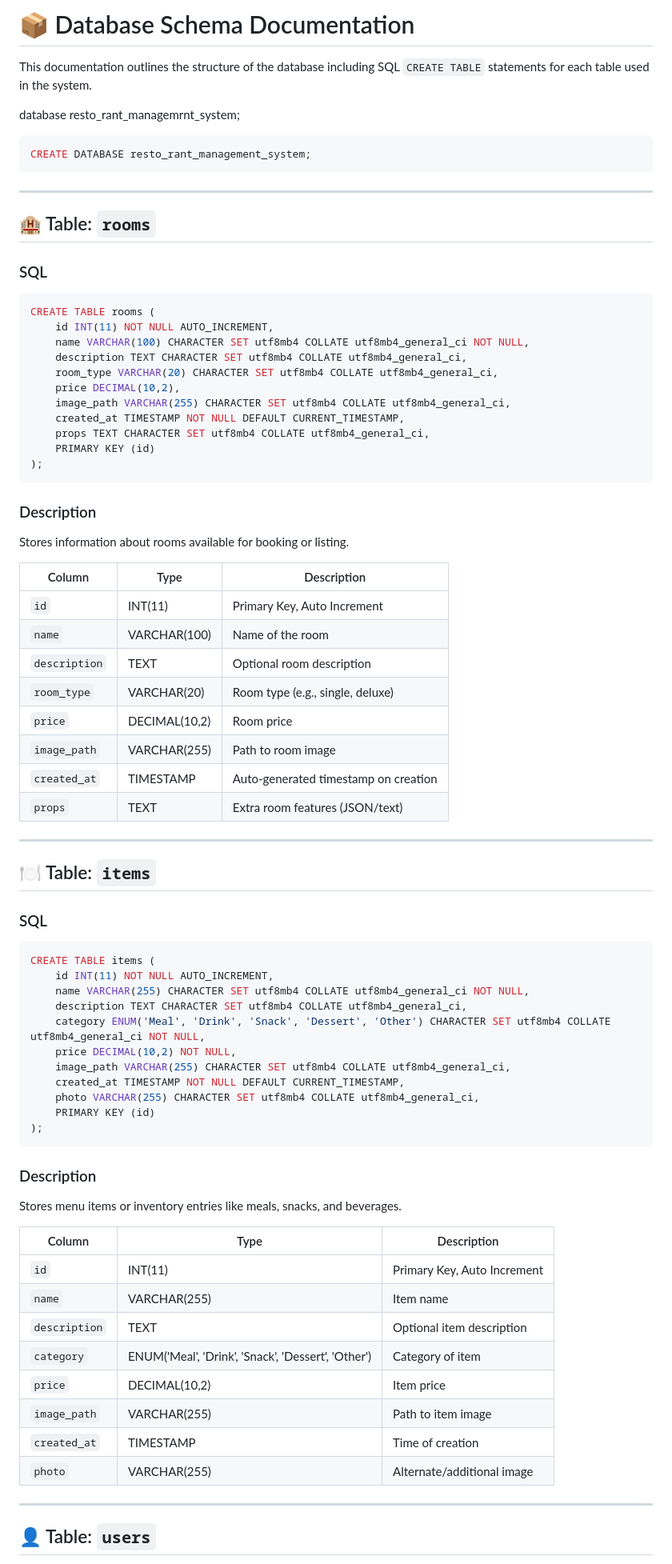
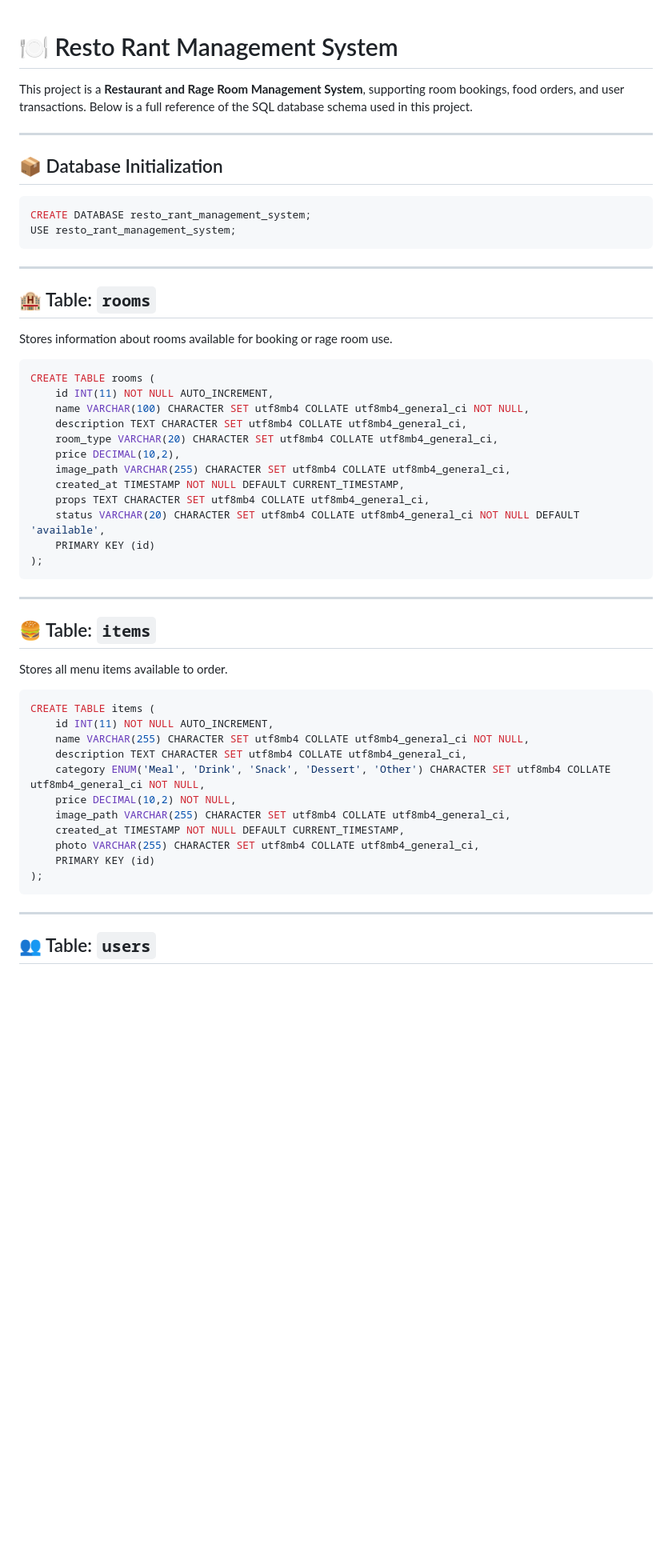
Before and after one commit to Codesloth15/https---github.com-JohnRyan27-CC120B_Resto-Rant-Management-System, a Markdown page: README.md, the part around one of its changes. Shown at 80% size. GitHub-like rendering; blank space fills up the shorter version.

Commit message:
"New_Updated_README"

````diff
--- a/README.md
+++ b/README.md
@@ -1,18 +1,22 @@
-# 📦 Database Schema Documentation
 
-This documentation outlines the structure of the database including SQL `CREATE TABLE` statements for each table used in the system.
+# 🍽️ Resto Rant Management System
 
+This project is a **Restaurant and Rage Room Management System**, supporting room bookings, food orders, and user transactions. Below is a full reference of the SQL database schema used in this project.
 
-database resto_rant_managemrnt_system;
+---
+
+## 📦 Database Initialization
 
 ```sql
 CREATE DATABASE resto_rant_management_system;
+USE resto_rant_management_system;
 ```
+
 ---
 
 ## 🏨 Table: `rooms`
 
-### SQL
+Stores information about rooms available for booking or rage room use.
 
 ```sql
 CREATE TABLE rooms (
@@ -24,30 +28,16 @@ CREATE TABLE rooms (
     image_path VARCHAR(255) CHARACTER SET utf8mb4 COLLATE utf8mb4_general_ci,
     created_at TIMESTAMP NOT NULL DEFAULT CURRENT_TIMESTAMP,
     props TEXT CHARACTER SET utf8mb4 COLLATE utf8mb4_general_ci,
+    status VARCHAR(20) CHARACTER SET utf8mb4 COLLATE utf8mb4_general_ci NOT NULL DEFAULT 'available',
     PRIMARY KEY (id)
 );
 ```
 
-### Description
-
-Stores information about rooms available for booking or listing.
-
-| Column       | Type            | Description                              |
-|--------------|------------------|------------------------------------------|
-| `id`         | INT(11)          | Primary Key, Auto Increment              |
-| `name`       | VARCHAR(100)     | Name of the room                         |
-| `description`| TEXT             | Optional room description                |
-| `room_type`  | VARCHAR(20)      | Room type (e.g., single, deluxe)         |
-| `price`      | DECIMAL(10,2)    | Room price                               |
-| `image_path` | VARCHAR(255)     | Path to room image                       |
-| `created_at` | TIMESTAMP        | Auto-generated timestamp on creation     |
-| `props`      | TEXT             | Extra room features (JSON/text)          |
-
 ---
 
-## 🍽️ Table: `items`
+## 🍔 Table: `items`
 
-### SQL
+Stores all menu items available to order.
 
 ```sql
 CREATE TABLE items (
@@ -63,22 +53,7 @@ CREATE TABLE items (
 );
 ```
 
-### Description
-
-Stores menu items or inventory entries like meals, snacks, and beverages.
-
-| Column       | Type                                           | Description                     |
-|--------------|------------------------------------------------|---------------------------------|
-| `id`         | INT(11)                                        | Primary Key, Auto Increment     |
-| `name`       | VARCHAR(255)                                   | Item name                       |
-| `description`| TEXT                                           | Optional item description       |
-| `category`   | ENUM('Meal', 'Drink', 'Snack', 'Dessert', 'Other') | Category of item            |
-| `price`      | DECIMAL(10,2)                                  | Item price                      |
-| `image_path` | VARCHAR(255)                                   | Path to item image              |
-| `created_at` | TIMESTAMP                                      | Time of creation                |
-| `photo`      | VARCHAR(255)                                   | Alternate/additional image      |
-
 ---
 
-## 👤 Table: `users`
+## 👥 Table: `users`
 
````
Also changed, not shown: other parts of README.md (+63 -39 lines).
